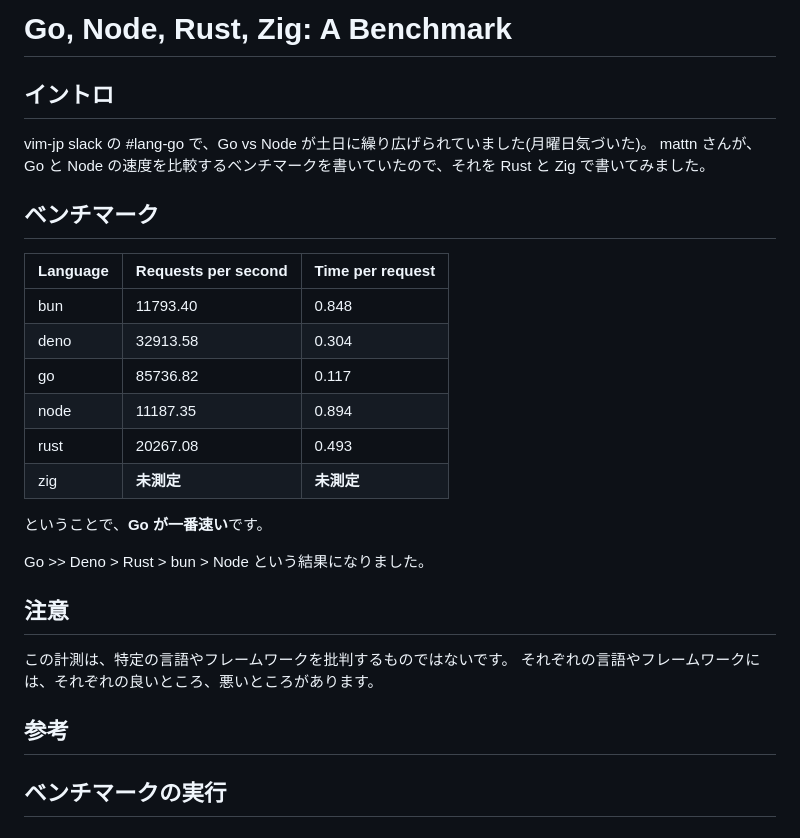
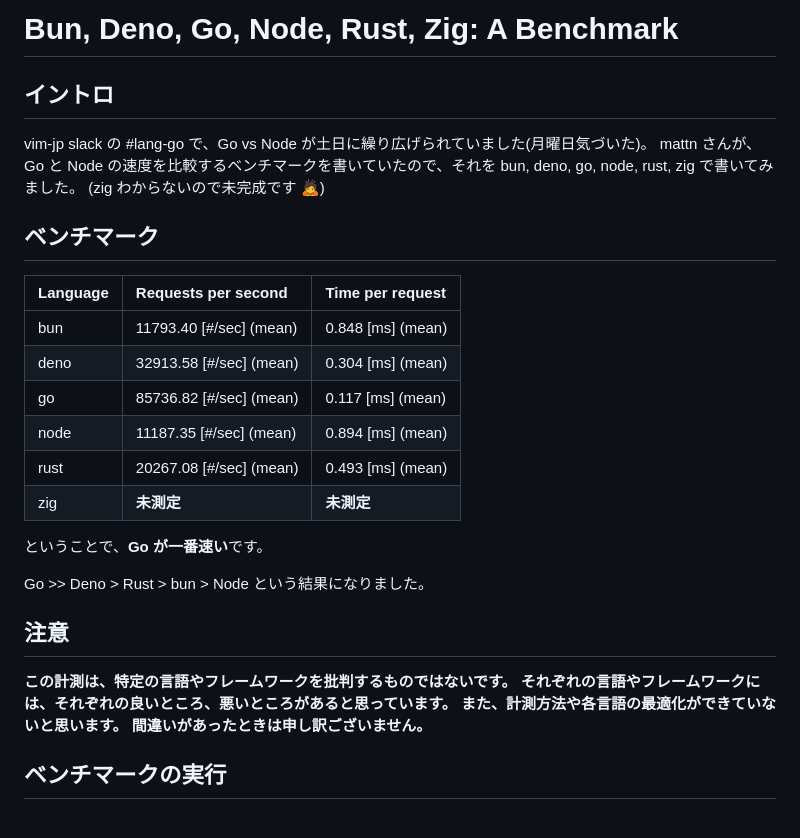
Before and after one commit to ekusiadadus/bench-web-server, a Markdown page: README.md, the part around one of its changes. Rendered like a GitHub page.

```diff
--- a/README.md
+++ b/README.md
@@ -1,31 +1,32 @@
-# Go, Node, Rust, Zig: A Benchmark
+# Bun, Deno, Go, Node, Rust, Zig: A Benchmark
 
 ## イントロ
 
 vim-jp slack の #lang-go で、Go vs Node が土日に繰り広げられていました(月曜日気づいた)。
-mattn さんが、Go と Node の速度を比較するベンチマークを書いていたので、それを Rust と Zig で書いてみました。
+mattn さんが、Go と Node の速度を比較するベンチマークを書いていたので、それを bun, deno, go, node, rust, zig で書いてみました。
+(zig わからないので未完成です 🙇)
 
 ## ベンチマーク
 
-| Language | Requests per second | Time per request |
-| :------- | :------------------ | :--------------- |
-| bun      | 11793.40            | 0.848            |
-| deno     | 32913.58            | 0.304            |
-| go       | 85736.82            | 0.117            |
-| node     | 11187.35            | 0.894            |
-| rust     | 20267.08            | 0.493            |
-| zig      | **未測定**          | **未測定**       |
+| Language | Requests per second     | Time per request  |
+| :------- | :---------------------- | :---------------- |
+| bun      | 11793.40 [#/sec] (mean) | 0.848 [ms] (mean) |
+| deno     | 32913.58 [#/sec] (mean) | 0.304 [ms] (mean) |
+| go       | 85736.82 [#/sec] (mean) | 0.117 [ms] (mean) |
+| node     | 11187.35 [#/sec] (mean) | 0.894 [ms] (mean) |
+| rust     | 20267.08 [#/sec] (mean) | 0.493 [ms] (mean) |
+| zig      | **未測定**              | **未測定**        |
 
 ということで、**Go が一番速い**です。
 
 Go >> Deno > Rust > bun > Node という結果になりました。
 
-## 注意
+## **注意**
 
-この計測は、特定の言語やフレームワークを批判するものではないです。
-それぞれの言語やフレームワークには、それぞれの良いところ、悪いところがあります。
-
-## 参考
+**この計測は、特定の言語やフレームワークを批判するものではないです。
+それぞれの言語やフレームワークには、それぞれの良いところ、悪いところがあると思っています。
+また、計測方法や各言語の最適化ができていないと思います。
+間違いがあったときは申し訳ございません。**
 
 ## ベンチマークの実行
 
```
Also changed, not shown: other parts of README.md (+51 -0 lines).
